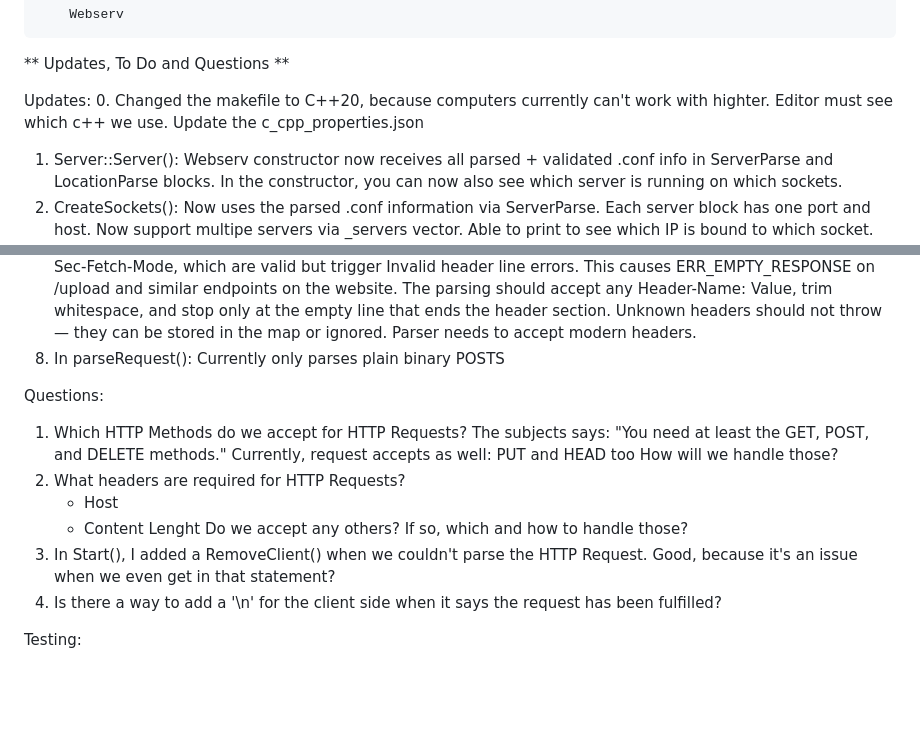
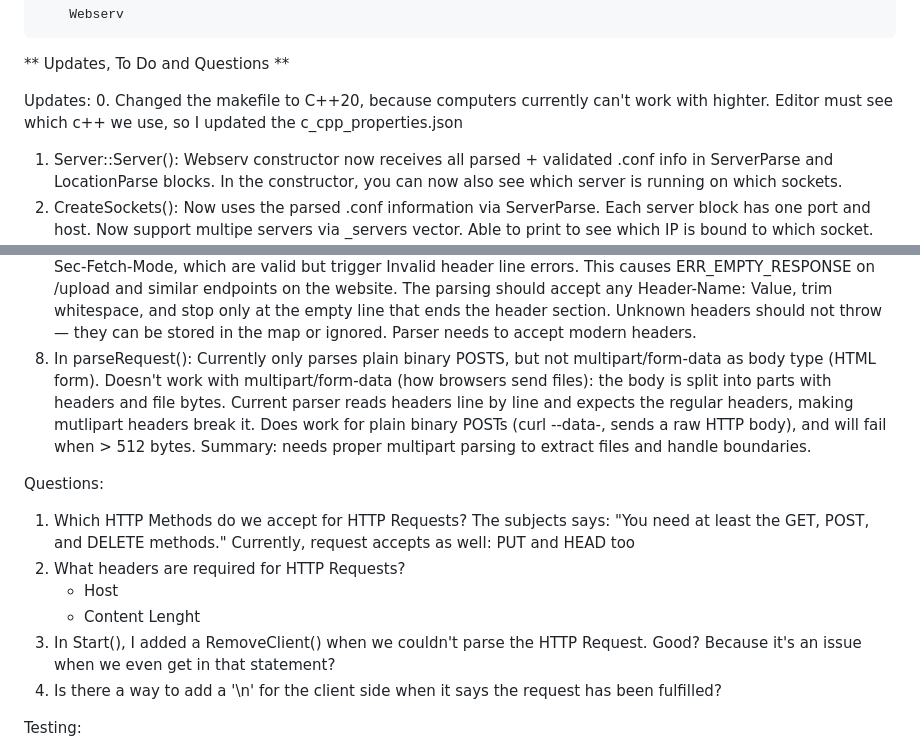
Before and after one commit to DidiWalakutty/Webserv, a Markdown page: NOTES.MD, 2 parts joined by grey strips. GitHub-like rendering; blank space fills up the shorter version.

```diff
--- a/NOTES.MD
+++ b/NOTES.MD
@@ -2,7 +2,7 @@
 ** Updates, To Do and Questions **
 
 Updates:
-0.  Changed the makefile to C++20, because computers currently   can't work with highter. Editor must see which c++ we use. Update the c_cpp_properties.json
+0.  Changed the makefile to C++20, because computers currently can't work with highter. Editor must see which c++ we use, so I updated the c_cpp_properties.json
 1.	Server::Server():
 	Webserv constructor now receives all parsed + validated .conf info in ServerParse and LocationParse blocks.
 	In the constructor, you can now also see which server is running on which sockets.
@@ -53,18 +110,18 @@ To Do:
 	So it does work for small GET requests, but breaks for POST uploads. So we need to do the complete request and parse only once. Perhaps a per-client buffer that reads untill full request is received?
 6.  Make sure upload_index.html can't be deleted -> handleDELETE
 7.  In parseRequest(): Our validate header part is too strict for the website. It currently throws an error for any header that doesn’t exactly match "Name: Value". Modern browsers send extra headers like Sec-Fetch-Site or Sec-Fetch-Mode, which are valid but trigger Invalid header line errors. This causes ERR_EMPTY_RESPONSE on /upload and similar endpoints on the website. The parsing should accept any Header-Name: Value, trim whitespace, and stop only at the empty line that ends the header section. Unknown headers should not throw — they can be stored in the map or ignored. Parser needs to accept modern headers.
-8.	In parseRequest(): Currently only parses plain binary POSTS
+8.	In parseRequest(): Currently only parses plain binary POSTS, but not multipart/form-data as body type (HTML form).
+	Doesn't work with multipart/form-data (how browsers send files): the body is split into parts with headers and file bytes. Current parser reads headers line by line and expects the regular headers, making mutlipart headers break it.
+	Does work for plain binary POSTs (curl --data-, sends a raw HTTP body), and will fail when > 512 bytes. Summary: needs proper multipart parsing to extract files and handle boundaries.
 
 Questions:
 1.  Which HTTP Methods do we accept for HTTP Requests?
 	The subjects says: "You need at least the GET, POST, and DELETE methods."
 	Currently, request accepts as well: PUT and HEAD too
-	How will we handle those?
 2.	What headers are required for HTTP Requests?
 	- Host
 	- Content Lenght
-	Do we accept any others? If so, which and how to handle those?
-3.	In Start(), I added a RemoveClient() when we   	couldn't parse the HTTP Request. Good, because it's an issue when we even get in that statement?
+3.	In Start(), I added a RemoveClient() when we couldn't parse the HTTP Request. Good? Because it's an issue when we even get in that statement?
 4. Is there a way to add a '\n' for the client side when it says the request has been fulfilled?
 
 
```
Also changed, not shown: other parts of NOTES.MD (+58 -1 lines).
